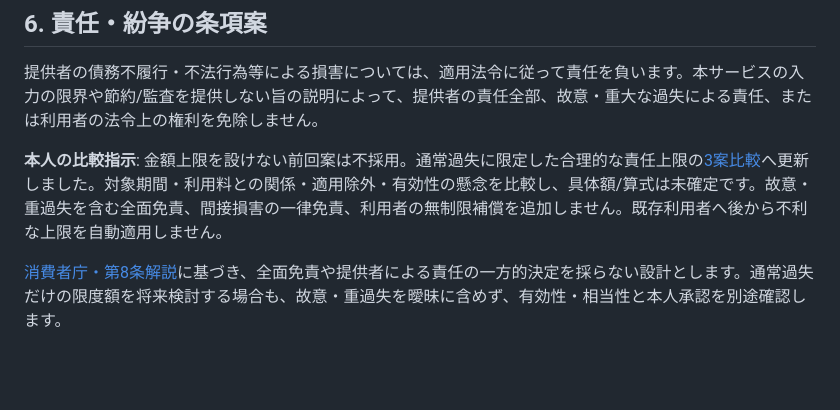
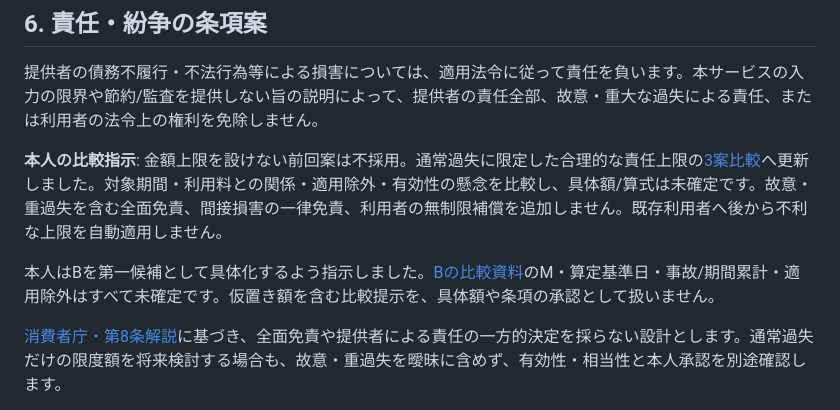
Before and after one commit to recalm-lab/api-cost-outcome-check, a Markdown page: docs/consumer-terms-review-draft.md, the part around the change. Rendered like a GitHub page; blank space fills up the shorter version.

```diff
--- a/docs/consumer-terms-review-draft.md
+++ b/docs/consumer-terms-review-draft.md
@@ -80,6 +80,8 @@ APIキーの喪失・失効やAPI障害でAPIから申し出られない場合
 
 **本人の比較指示**: 金額上限を設けない前回案は不採用。通常過失に限定した合理的な責任上限の[3案比較](liability-cap-options-2026-10-14.md)へ更新しました。対象期間・利用料との関係・適用除外・有効性の懸念を比較し、具体額/算式は未確定です。故意・重過失を含む全面免責、間接損害の一律免責、利用者の無制限補償を追加しません。既存利用者へ後から不利な上限を自動適用しません。
 
+本人はBを第一候補として具体化するよう指示しました。[Bの比較資料](liability-b-design-review.md)のM・算定基準日・事故/期間累計・適用除外はすべて未確定です。仮置き額を含む比較提示を、具体額や条項の承認として扱いません。
+
 [消費者庁・第8条解説](https://www.caa.go.jp/policies/policy/consumer_system/consumer_contract_act/annotations/assets/consumer_system_cms203_230915_13.pdf)に基づき、全面免責や提供者による責任の一方的決定を採らない設計とします。通常過失だけの限度額を将来検討する場合も、故意・重過失を曖昧に含めず、有効性・相当性と本人承認を別途確認します。
 
 紛争は窓口で内容を確認し協議する案ですが、消費生活相談、裁判等の利用を妨げません。強制仲裁や提供者所在地への専属管轄は現時点では設けない案。日本法準拠を候補とし、適用される強行法規による利用者保護を排除しません。国外利用の提供範囲/適用関係は未決定です。
```
Also changed, not shown: docs/liability-b-design-review.md (added, +79 -0 lines), docs/liability-cap-options-2026-10-14.md (+2 -0 lines).
